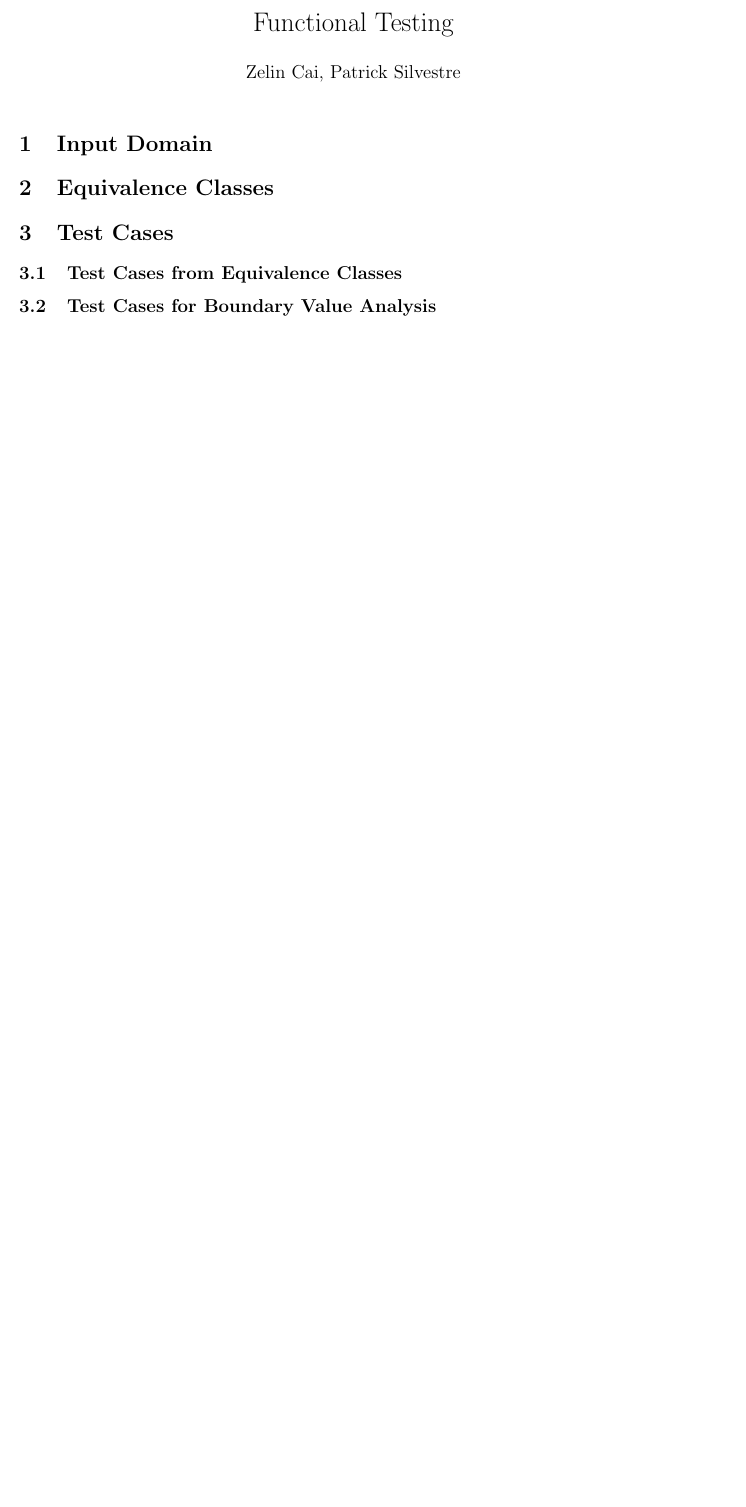
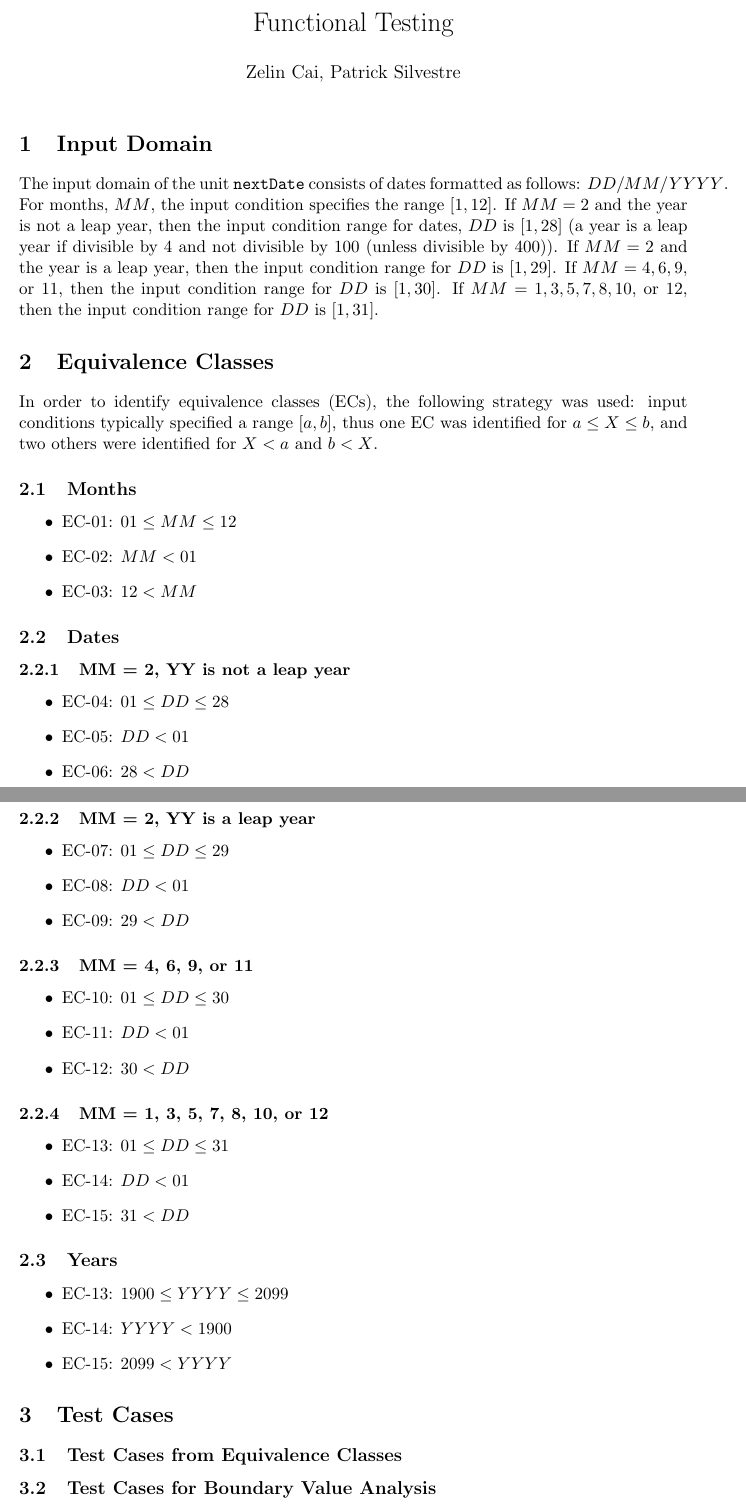
Before and after one commit to cmpe-187/next-date, a LaTeX document (doc/functional-testing.tex): part of the page before the commit and two parts of pages 1 and 2 of 2 after it, the two joined at a grey line, cut so that both start at the same text, the shorter picture padded with empty space. Compiled offline with pdfLaTeX.

Commit message:
Write input domain, equivalence classes sections

```diff
--- a/doc/functional-testing.tex
+++ b/doc/functional-testing.tex
@@ -52,7 +52,54 @@
 \maketitle
 
 \section{Input Domain}
+The input domain of the unit \texttt{nextDate} consists of dates formatted as follows: $DD/MM/YYYY$. For months, $MM$, the input condition specifies the range $[1, 12]$. If $MM = 2$ and the year is not a leap year, then the input condition range for dates, $DD$ is $[1, 28]$ (a year is a leap year if divisible by 4 and not divisible by 100 (unless divisible by 400)). If $MM = 2$  and the year is a leap year, then the input condition range for $DD$ is $[1, 29]$. If $MM = 4, 6, 9,$ or $11$, then the input condition range for $DD$ is $[1, 30]$. If $MM = 1, 3, 5, 7, 8, 10,$ or $12$, then the input condition range for $DD$ is $[1, 31]$.
+
 \section{Equivalence Classes}
+In order to identify equivalence classes (ECs), the following strategy was used: input conditions typically specified a range $[a, b]$, thus one EC was identified for $a \leq X \leq b$, and two others were identified for $X < a$ and $b < X$.
+
+\subsection{Months}
+	\begin{itemize}
+		\item{EC-01: $01 \leq MM \leq 12$}
+		\item{EC-02: $MM < 01$}
+		\item{EC-03: $12 < MM$}
+	\end{itemize}
+
+\subsection{Dates}
+\subsubsection{MM = 2, YY is not a leap year}
+	\begin{itemize}
+		\item{EC-04: $01 \leq DD \leq 28$}
+		\item{EC-05: $DD < 01$}
+		\item{EC-06: $28 < DD$}
+	\end{itemize}
+
+\subsubsection{MM = 2, YY is a leap year}
+	\begin{itemize}
+		\item{EC-07: $01 \leq DD \leq 29$}
+		\item{EC-08: $DD < 01$}
+		\item{EC-09: $29 < DD$}
+	\end{itemize}
+
+\subsubsection{MM = 4, 6, 9, or 11}
+	\begin{itemize}
+		\item{EC-10: $01 \leq DD \leq 30$}
+		\item{EC-11: $DD < 01$}
+		\item{EC-12: $30 < DD$}
+	\end{itemize}
+
+\subsubsection{MM = 1, 3, 5, 7, 8, 10, or 12}
+	\begin{itemize}
+		\item{EC-13: $01 \leq DD \leq 31$}
+		\item{EC-14: $DD < 01$}
+		\item{EC-15: $31 < DD$}
+	\end{itemize}
+
+\subsection{Years}
+	\begin{itemize}
+		\item{EC-13: $1900 \leq YYYY \leq 2099$}
+		\item{EC-14: $YYYY < 1900$}
+		\item{EC-15: $2099 < YYYY$}
+	\end{itemize}
+
 \section{Test Cases}
 \subsection{Test Cases from Equivalence Classes}
 \subsection{Test Cases for Boundary Value Analysis}
```
Also changed, not shown: doc/functional-testing.pdf.
